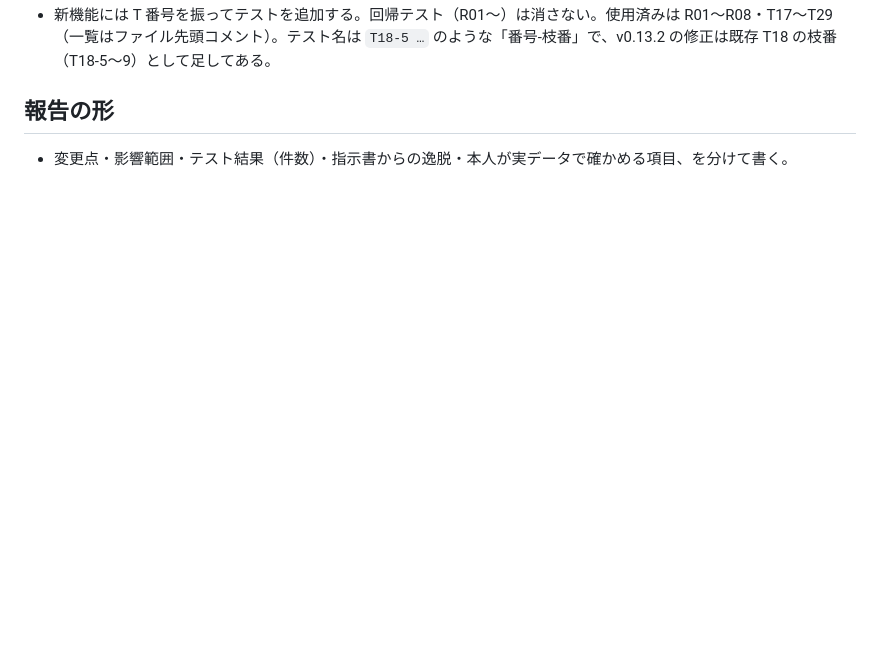
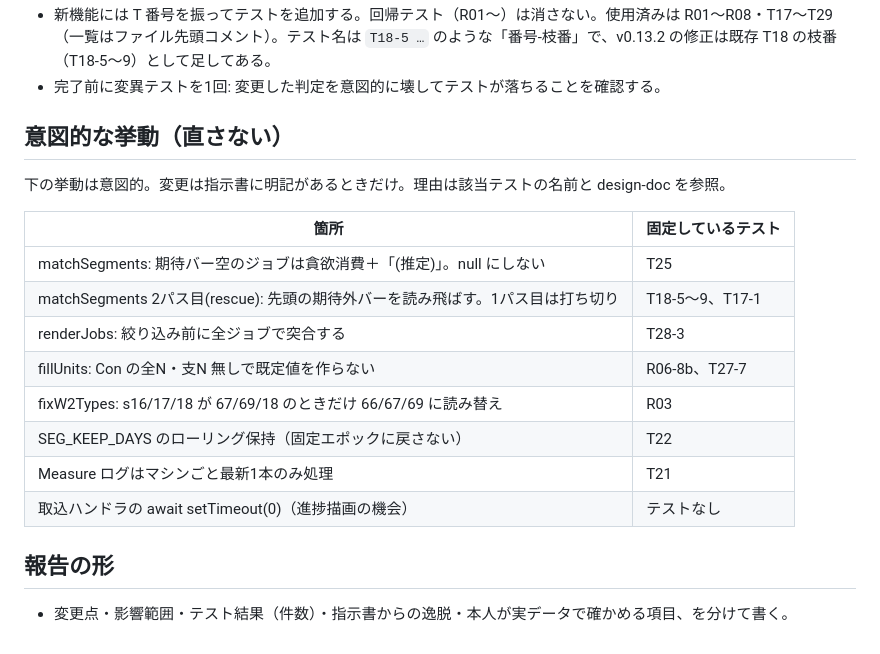
Before and after one commit to githubtaro/toolltm-app, a Markdown page: CLAUDE.md, the part around one of its changes. Rendered like a GitHub page; blank space fills up the shorter version.

```diff
--- a/CLAUDE.md
+++ b/CLAUDE.md
@@ -27,4 +30,19 @@
 - 新機能には T 番号を振ってテストを追加する。回帰テスト（R01〜）は消さない。使用済みは R01〜R08・T17〜T29（一覧はファイル先頭コメント）。テスト名は `T18-5 …` のような「番号-枝番」で、v0.13.2 の修正は既存 T18 の枝番（T18-5〜9）として足してある。
+- 完了前に変異テストを1回: 変更した判定を意図的に壊してテストが落ちることを確認する。
+
+## 意図的な挙動（直さない）
+下の挙動は意図的。変更は指示書に明記があるときだけ。理由は該当テストの名前と design-doc を参照。
+
+| 箇所 | 固定しているテスト |
+|---|---|
+| matchSegments: 期待バー空のジョブは貪欲消費＋「(推定)」。null にしない | T25 |
+| matchSegments 2パス目(rescue): 先頭の期待外バーを読み飛ばす。1パス目は打ち切り | T18-5〜9、T17-1 |
+| renderJobs: 絞り込み前に全ジョブで突合する | T28-3 |
+| fillUnits: Con の全N・支N 無しで既定値を作らない | R06-8b、T27-7 |
+| fixW2Types: s16/17/18 が 67/69/18 のときだけ 66/67/69 に読み替え | R03 |
+| SEG_KEEP_DAYS のローリング保持（固定エポックに戻さない） | T22 |
+| Measure ログはマシンごと最新1本のみ処理 | T21 |
+| 取込ハンドラの await setTimeout(0)（進捗描画の機会） | テストなし |
 
 ## 報告の形
 - 変更点・影響範囲・テスト結果（件数）・指示書からの逸脱・本人が実データで確かめる項目、を分けて書く。
```
Also changed, not shown: other parts of CLAUDE.md (+8 -5 lines).
